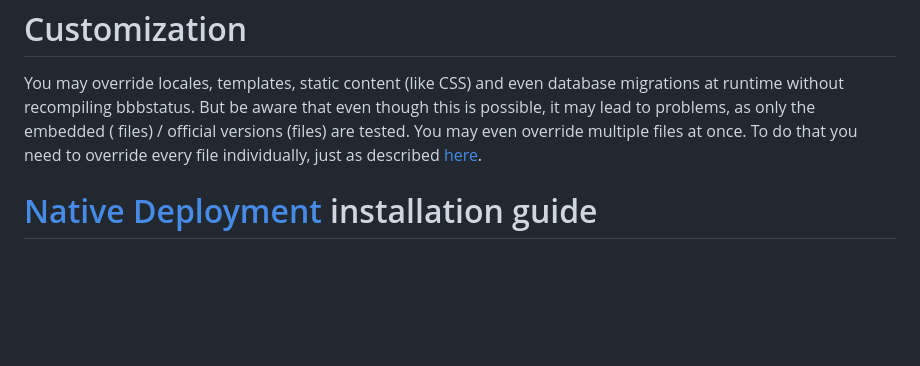
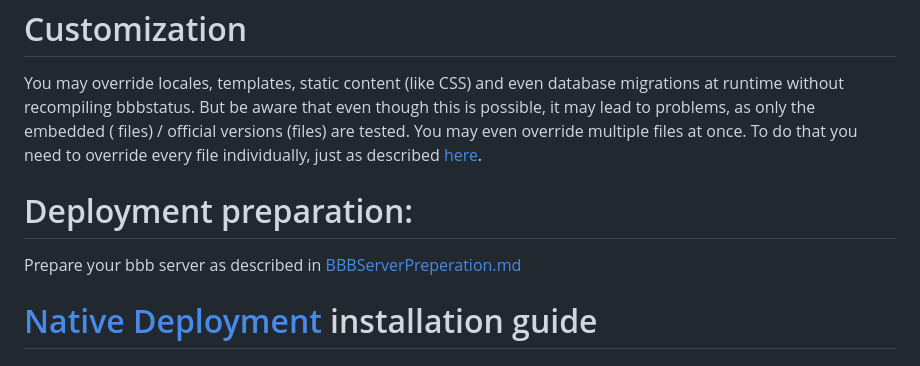
Before and after one commit to sa-kemper/bbbstatus, a Markdown page: README.MD, the part around the change. Drawn GitHub-style; blank space fills up the shorter version.

Commit message:
Add bbb server prepp note to README.MD
Signed-off-by: sa-kemper <196162023+sa-kemper@users.noreply.github.com>

```diff
--- a/README.MD
+++ b/README.MD
@@ -96,6 +96,10 @@ files) /
 official versions (files) are tested.
 You may even override multiple files at once. To do that you need to override every file individually, just as described [here](markdown-documentation/Customisation.md).
 
+# Deployment preparation:
+
+Prepare your bbb server as described in [BBBServerPreperation.md](markdown-documentation/BBBServerPreperation.md)
+
 # [Native Deployment ](markdown-documentation/NativeDeployment.md) installation guide
 
 # [Docker Deployment](markdown-documentation/DockerDeployment.md) installation guide
```
